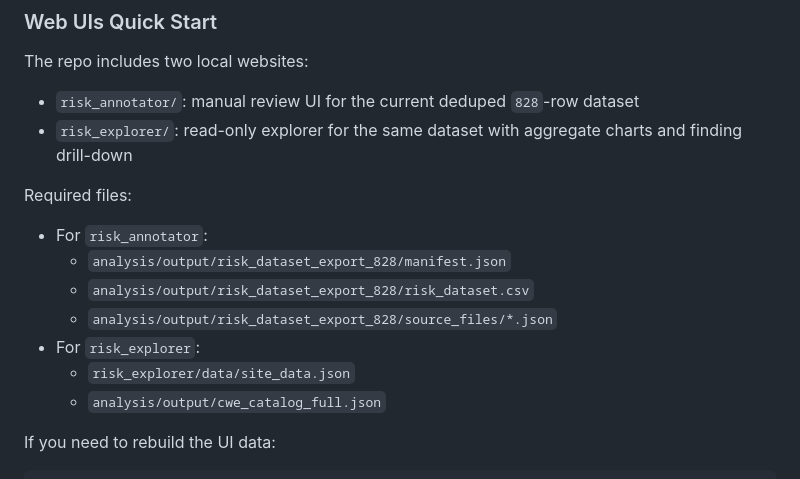
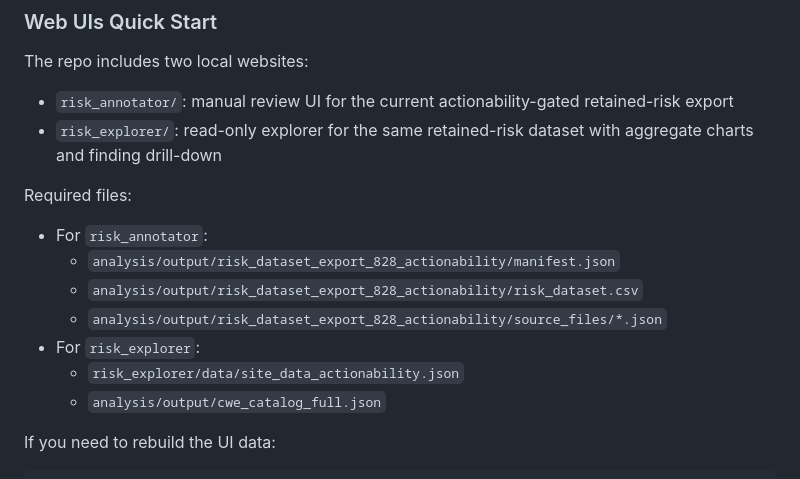
Before and after one commit to CRChenND/vibe-coding-risk, a Markdown page: README.md, the part around the change. Rendered like a GitHub page.

Commit message:
Update README for actionability UI data

```diff
--- a/README.md
+++ b/README.md
@@ -85,17 +85,17 @@ This writes:
 
 The repo includes two local websites:
 
-- `risk_annotator/`: manual review UI for the current deduped `828`-row dataset
-- `risk_explorer/`: read-only explorer for the same dataset with aggregate charts and finding drill-down
+- `risk_annotator/`: manual review UI for the current actionability-gated retained-risk export
+- `risk_explorer/`: read-only explorer for the same retained-risk dataset with aggregate charts and finding drill-down
 
 Required files:
 
 - For `risk_annotator`:
-  - `analysis/output/risk_dataset_export_828/manifest.json`
-  - `analysis/output/risk_dataset_export_828/risk_dataset.csv`
-  - `analysis/output/risk_dataset_export_828/source_files/*.json`
+  - `analysis/output/risk_dataset_export_828_actionability/manifest.json`
+  - `analysis/output/risk_dataset_export_828_actionability/risk_dataset.csv`
+  - `analysis/output/risk_dataset_export_828_actionability/source_files/*.json`
 - For `risk_explorer`:
-  - `risk_explorer/data/site_data.json`
+  - `risk_explorer/data/site_data_actionability.json`
   - `analysis/output/cwe_catalog_full.json`
 
 If you need to rebuild the UI data:
```
